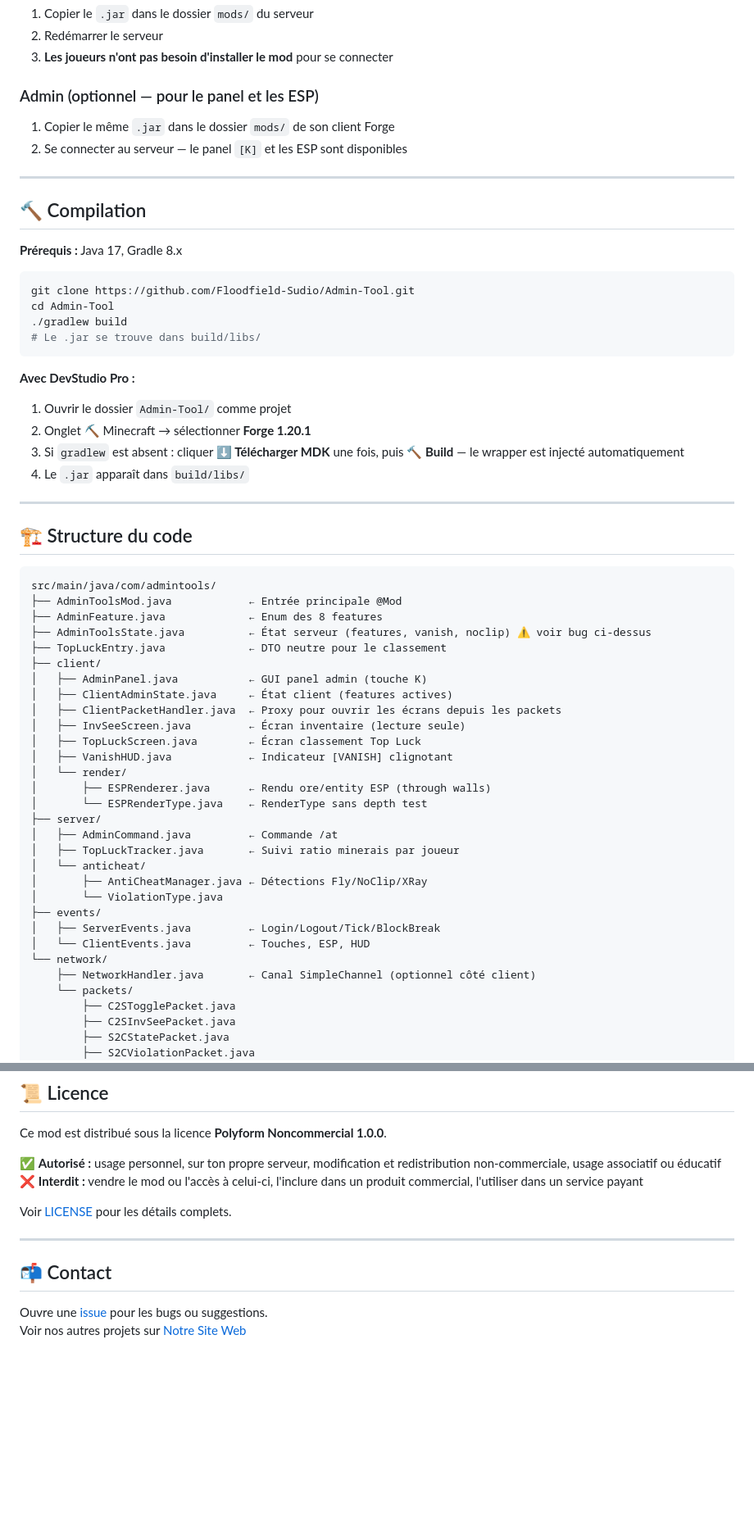
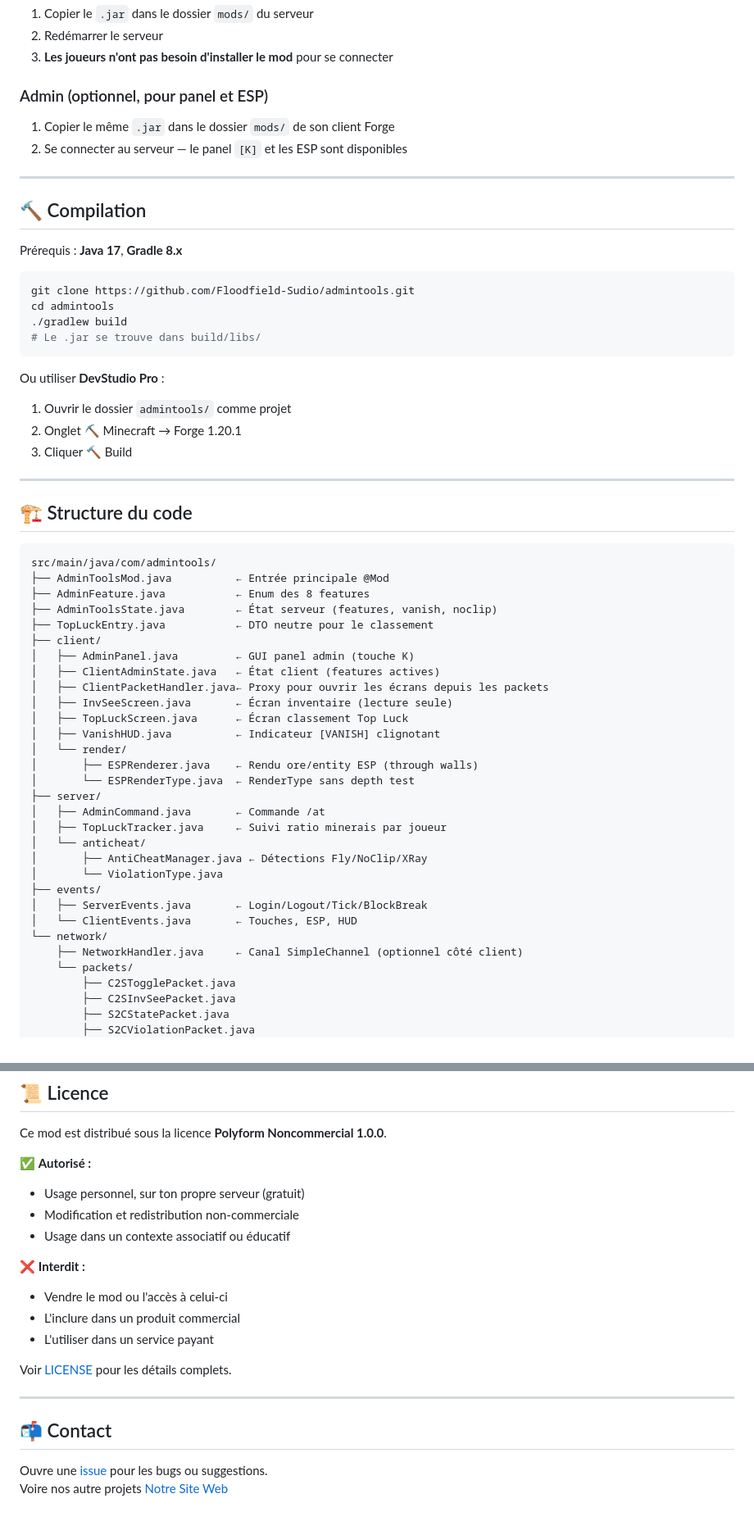
Before and after one commit to Floodfield-Sudio/Admin-Tool, a Markdown page: README.md, 2 parts joined by grey strips. Shown at 82% size. Drawn GitHub-style; blank space fills up the shorter version.

````diff
--- a/README.md
+++ b/README.md
@@ -98,7 +78,7 @@ Ouvre un panel avec 3 onglets :
 2. Redémarrer le serveur
 3. **Les joueurs n'ont pas besoin d'installer le mod** pour se connecter
 
-### Admin (optionnel — pour le panel et les ESP)
+### Admin (optionnel, pour panel et ESP)
 1. Copier le même `.jar` dans le dossier `mods/` de son client Forge
 2. Se connecter au serveur — le panel `[K]` et les ESP sont disponibles
 
@@ -106,20 +86,19 @@ Ouvre un panel avec 3 onglets :
 
 ## 🔨 Compilation
 
-**Prérequis :** Java 17, Gradle 8.x
+Prérequis : **Java 17**, **Gradle 8.x**
 
 ```bash
-git clone https://github.com/Floodfield-Sudio/Admin-Tool.git
-cd Admin-Tool
+git clone https://github.com/Floodfield-Sudio/admintools.git
+cd admintools
 ./gradlew build
 # Le .jar se trouve dans build/libs/
 ```
 
-**Avec DevStudio Pro :**
-1. Ouvrir le dossier `Admin-Tool/` comme projet
-2. Onglet ⛏ Minecraft → sélectionner **Forge 1.20.1**
-3. Si `gradlew` est absent : cliquer **⬇ Télécharger MDK** une fois, puis **🔨 Build** — le wrapper est injecté automatiquement
-4. Le `.jar` apparaît dans `build/libs/`
+Ou utiliser **DevStudio Pro** :
+1. Ouvrir le dossier `admintools/` comme projet
+2. Onglet ⛏ Minecraft → Forge 1.20.1
+3. Cliquer 🔨 Build
 
 ---
 
@@ -127,31 +106,31 @@ cd Admin-Tool
 
 ```
 src/main/java/com/admintools/
-├── AdminToolsMod.java            ← Entrée principale @Mod
-├── AdminFeature.java             ← Enum des 8 features
-├── AdminToolsState.java          ← État serveur (features, vanish, noclip) ⚠️ voir bug ci-dessus
-├── TopLuckEntry.java             ← DTO neutre pour le classement
+├── AdminToolsMod.java          ← Entrée principale @Mod
+├── AdminFeature.java           ← Enum des 8 features
+├── AdminToolsState.java        ← État serveur (features, vanish, noclip)
+├── TopLuckEntry.java           ← DTO neutre pour le classement
 ├── client/
-│   ├── AdminPanel.java           ← GUI panel admin (touche K)
-│   ├── ClientAdminState.java     ← État client (features actives)
-│   ├── ClientPacketHandler.java  ← Proxy pour ouvrir les écrans depuis les packets
-│   ├── InvSeeScreen.java         ← Écran inventaire (lecture seule)
-│   ├── TopLuckScreen.java        ← Écran classement Top Luck
-│   ├── VanishHUD.java            ← Indicateur [VANISH] clignotant
+│   ├── AdminPanel.java         ← GUI panel admin (touche K)
+│   ├── ClientAdminState.java   ← État client (features actives)
+│   ├── ClientPacketHandler.java← Proxy pour ouvrir les écrans depuis les packets
+│   ├── InvSeeScreen.java       ← Écran inventaire (lecture seule)
+│   ├── TopLuckScreen.java      ← Écran classement Top Luck
+│   ├── VanishHUD.java          ← Indicateur [VANISH] clignotant
 │   └── render/
-│       ├── ESPRenderer.java      ← Rendu ore/entity ESP (through walls)
-│       └── ESPRenderType.java    ← RenderType sans depth test
+│       ├── ESPRenderer.java    ← Rendu ore/entity ESP (through walls)
+│       └── ESPRenderType.java  ← RenderType sans depth test
 ├── server/
-│   ├── AdminCommand.java         ← Commande /at
-│   ├── TopLuckTracker.java       ← Suivi ratio minerais par joueur
+│   ├── AdminCommand.java       ← Commande /at
+│   ├── TopLuckTracker.java     ← Suivi ratio minerais par joueur
 │   └── anticheat/
 │       ├── AntiCheatManager.java ← Détections Fly/NoClip/XRay
 │       └── ViolationType.java
 ├── events/
-│   ├── ServerEvents.java         ← Login/Logout/Tick/BlockBreak
-│   └── ClientEvents.java         ← Touches, ESP, HUD
+│   ├── ServerEvents.java       ← Login/Logout/Tick/BlockBreak
+│   └── ClientEvents.java       ← Touches, ESP, HUD
 └── network/
-    ├── NetworkHandler.java       ← Canal SimpleChannel (optionnel côté client)
+    ├── NetworkHandler.java     ← Canal SimpleChannel (optionnel côté client)
     └── packets/
         ├── C2STogglePacket.java
         ├── C2SInvSeePacket.java
@@ -190,8 +169,15 @@ Merci de respecter le style de code existant et d'inclure une description claire
 
 Ce mod est distribué sous la licence **Polyform Noncommercial 1.0.0**.
 
-✅ **Autorisé :** usage personnel, sur ton propre serveur, modification et redistribution non-commerciale, usage associatif ou éducatif
-❌ **Interdit :** vendre le mod ou l'accès à celui-ci, l'inclure dans un produit commercial, l'utiliser dans un service payant
+✅ **Autorisé :**
+- Usage personnel, sur ton propre serveur (gratuit)
+- Modification et redistribution non-commerciale
+- Usage dans un contexte associatif ou éducatif
+
+❌ **Interdit :**
+- Vendre le mod ou l'accès à celui-ci
+- L'inclure dans un produit commercial
+- L'utiliser dans un service payant
 
 Voir [LICENSE](LICENSE) pour les détails complets.
 
@@ -199,5 +185,5 @@ Voir [LICENSE](LICENSE) pour les détails complets.
 
 ## 📬 Contact
 
-Ouvre une [issue](../../issues) pour les bugs ou suggestions.
-Voir nos autres projets sur [Notre Site Web](https://floodfield-sudio.github.io/FFS.index/)
+Ouvre une [issue](../../issues) pour les bugs ou suggestions.<br>
+Voire nos autre projets [Notre Site Web](https://floodfield-sudio.github.io/FFS.index/)
````
Also changed, not shown: other parts of README.md (+5 -25 lines).
